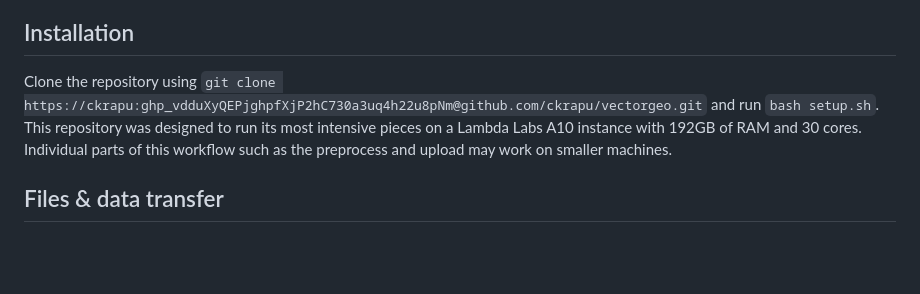
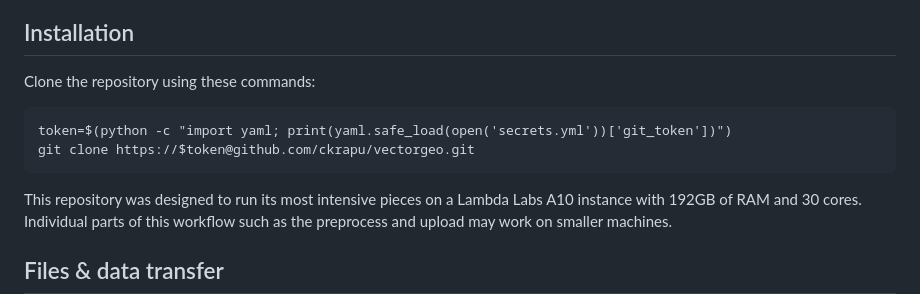
Before and after one commit to ckrapu/vectorgeo, a Markdown page: README.md, the part around the change printed below. Rendered like a GitHub page; blank space fills up the shorter version.

Commit message:
Adding token mention

````diff
--- a/README.md
+++ b/README.md
@@ -10,7 +10,13 @@
 The accompanying repository `vg-site` implements a light web viewer interfacing with the PostgreSQL database via an AWS Lambda function to help visualize the results overlaid on a map.
 
 ## Installation
-Clone the repository using `git clone https://ckrapu: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@github.com/ckrapu/vectorgeo.git` and run `bash setup.sh`.
+Clone the repository using these commands:
+
+```
+token=$(python -c "import yaml; print(yaml.safe_load(open('secrets.yml'))['git_token'])")
+git clone https://$token@github.com/ckrapu/vectorgeo.git
+```
+
 This repository was designed to run its most intensive pieces on a Lambda Labs A10 instance with 192GB of RAM and 30 cores. Individual parts of this workflow such as the preprocess and upload may work on smaller machines.
 
 
````
Also changed, not shown: other parts of README.md (+0 -2 lines).
